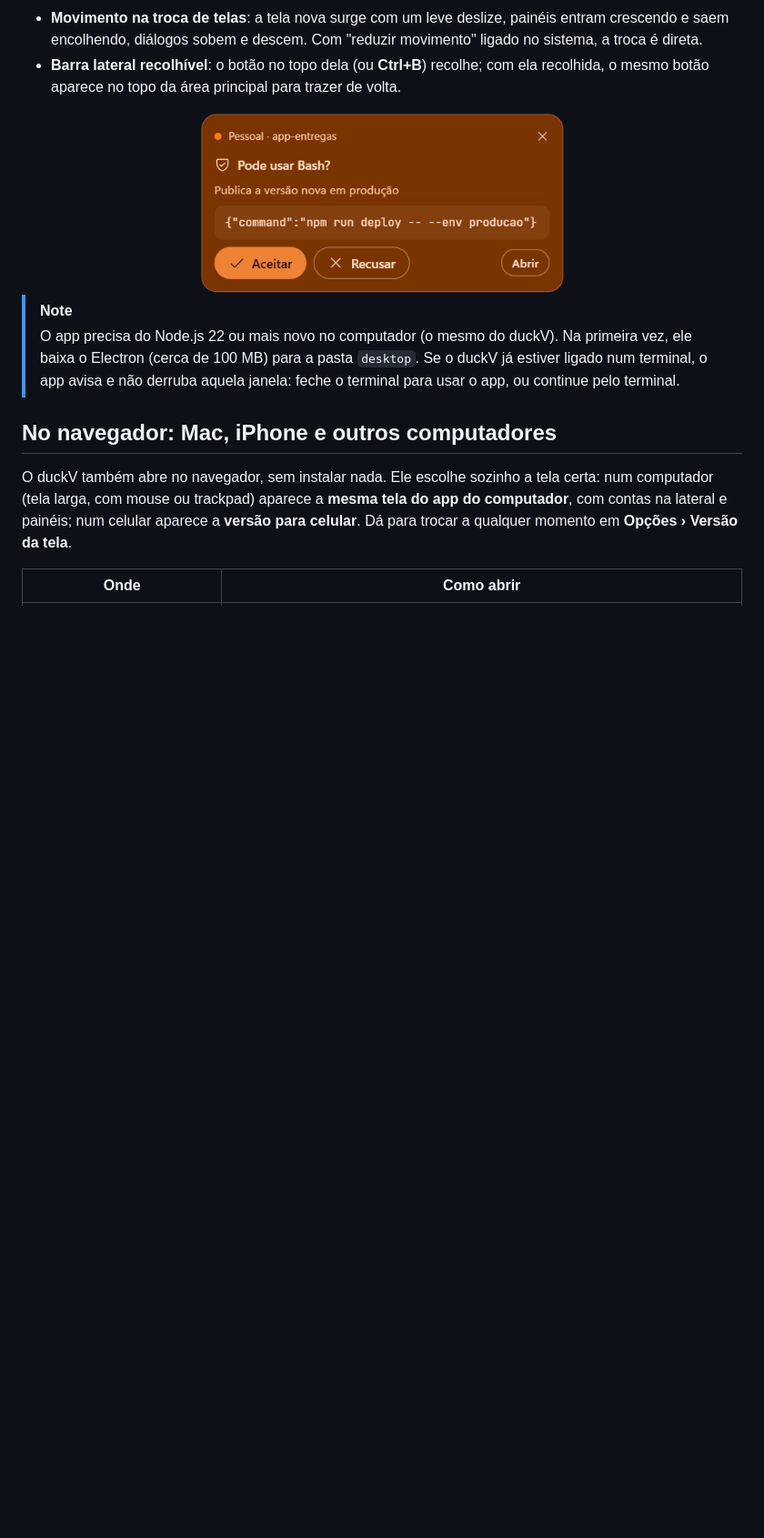
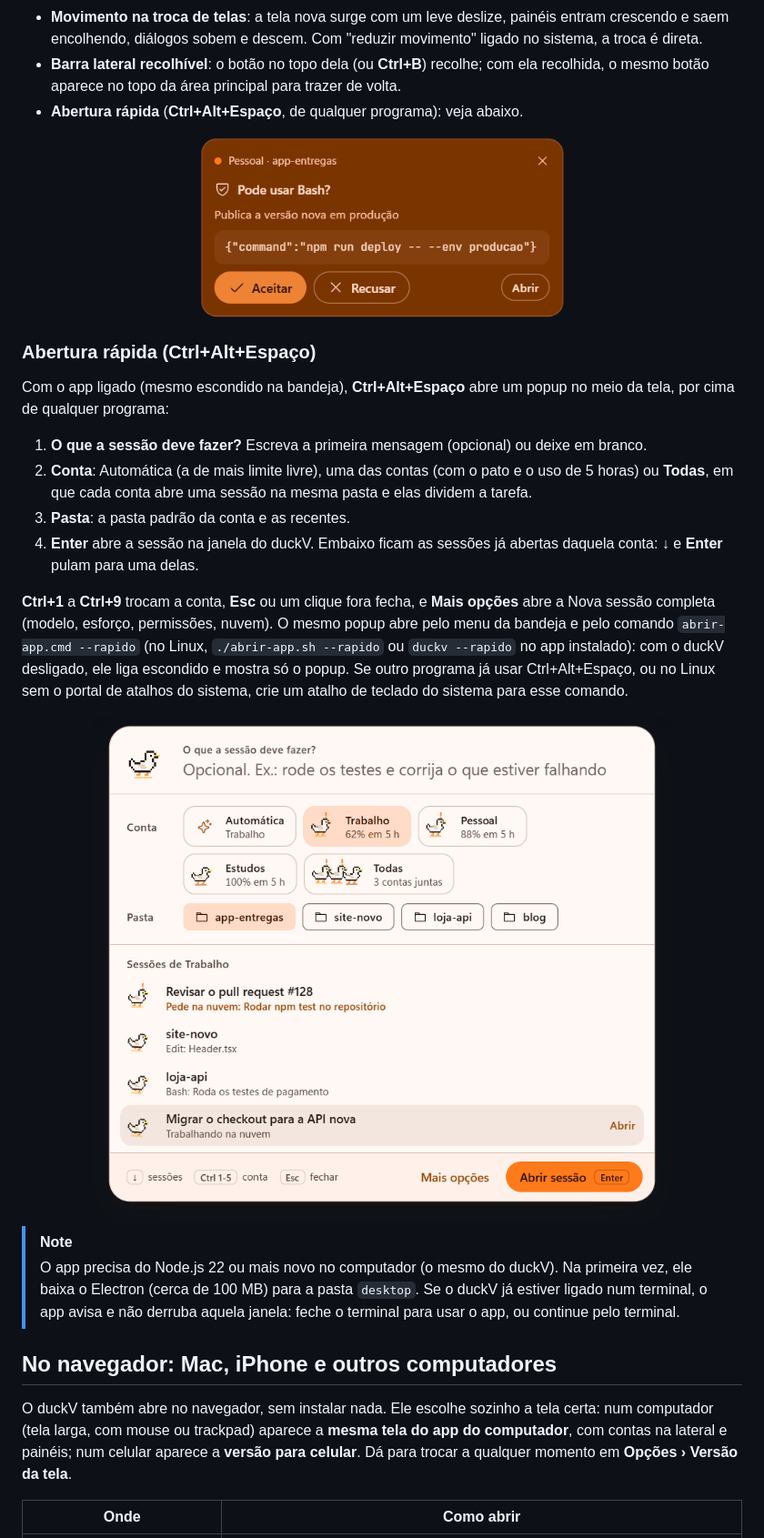
Before and after one commit to victor-kauan-coder/duckv, a Markdown page: README.md, the part around the change. Shown: that part at 91% size. Drawn GitHub-style; pictures changed too: docs/imagens/15-abertura-rapida.png (added); blank space fills up the shorter version.

```diff
--- a/README.md
+++ b/README.md
@@ -164,9 +164,25 @@ O que o app faz:
 - **Controles próprios, no tema do duckV**: menus suspensos, interruptores, confirmações e dicas ao parar o mouse são desenhados pelo app (nada do visual cinza padrão do navegador), com o mesmo teclado dos controles do sistema: setas, Enter, Esc e digitar o começo de uma opção para pular até ela.
 - **Movimento na troca de telas**: a tela nova surge com um leve deslize, painéis entram crescendo e saem encolhendo, diálogos sobem e descem. Com "reduzir movimento" ligado no sistema, a troca é direta.
 - **Barra lateral recolhível**: o botão no topo dela (ou **Ctrl+B**) recolhe; com ela recolhida, o mesmo botão aparece no topo da área principal para trazer de volta.
+- **Abertura rápida** (**Ctrl+Alt+Espaço**, de qualquer programa): veja abaixo.
 
 <div align="center">
 <img src="docs/imagens/14-aviso-computador.png" alt="Aviso no canto da tela com Aceitar, Recusar e Abrir" width="400">
+</div>
+
+### Abertura rápida (Ctrl+Alt+Espaço)
+
+Com o app ligado (mesmo escondido na bandeja), **Ctrl+Alt+Espaço** abre um popup no meio da tela, por cima de qualquer programa:
+
+1. **O que a sessão deve fazer?** Escreva a primeira mensagem (opcional) ou deixe em branco.
+2. **Conta**: Automática (a de mais limite livre), uma das contas (com o pato e o uso de 5 horas) ou **Todas**, em que cada conta abre uma sessão na mesma pasta e elas dividem a tarefa.
+3. **Pasta**: a pasta padrão da conta e as recentes.
+4. **Enter** abre a sessão na janela do duckV. Embaixo ficam as sessões já abertas daquela conta: **↓** e **Enter** pulam para uma delas.
+
+**Ctrl+1** a **Ctrl+9** trocam a conta, **Esc** ou um clique fora fecha, e **Mais opções** abre a Nova sessão completa (modelo, esforço, permissões, nuvem). O mesmo popup abre pelo menu da bandeja e pelo comando `abrir-app.cmd --rapido` (no Linux, `./abrir-app.sh --rapido` ou `duckv --rapido` no app instalado): com o duckV desligado, ele liga escondido e mostra só o popup. Se outro programa já usar Ctrl+Alt+Espaço, ou no Linux sem o portal de atalhos do sistema, crie um atalho de teclado do sistema para esse comando.
+
+<div align="center">
+<img src="docs/imagens/15-abertura-rapida.png" alt="Abertura rápida: campo da primeira mensagem, contas com o pato e o uso, pastas recentes e as sessões abertas" width="640">
 </div>
 
 > [!NOTE]
```
Also changed, not shown: 10 other files.
